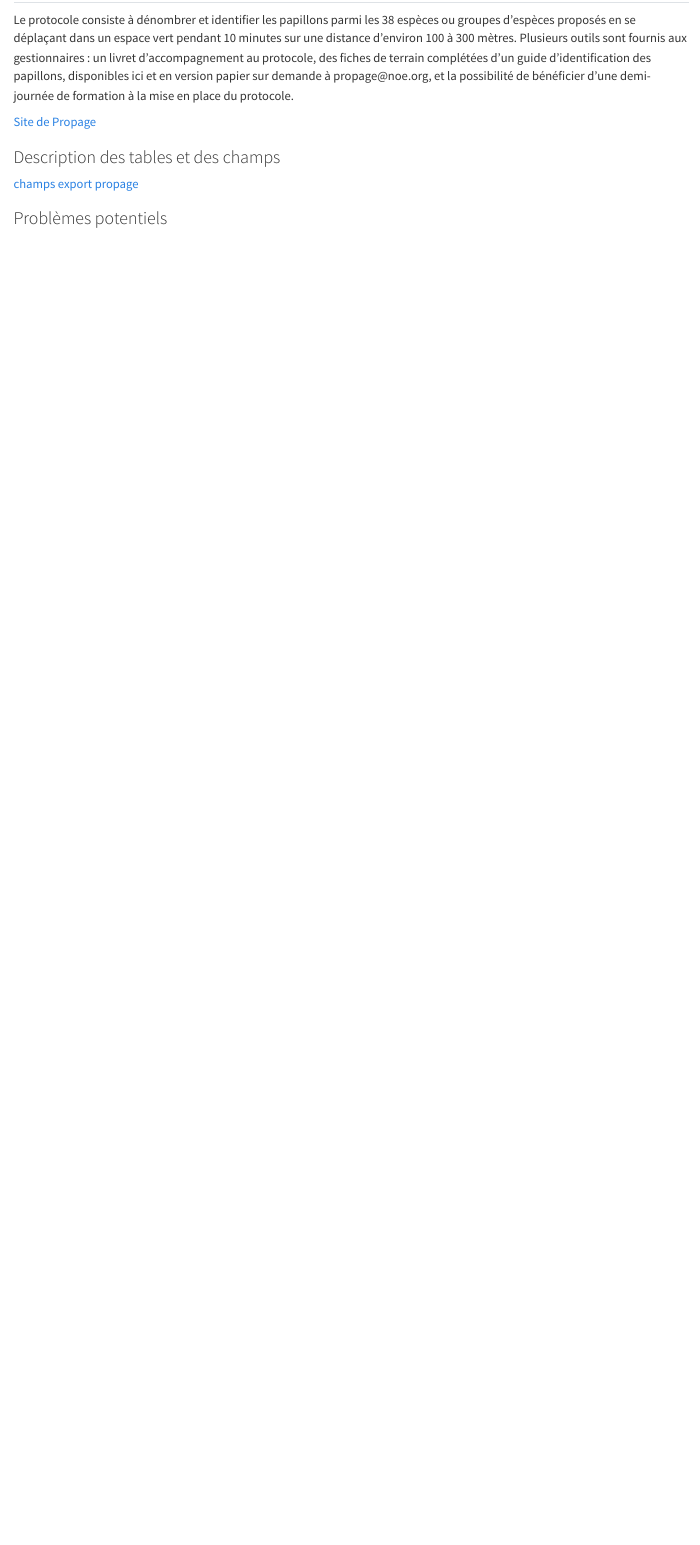
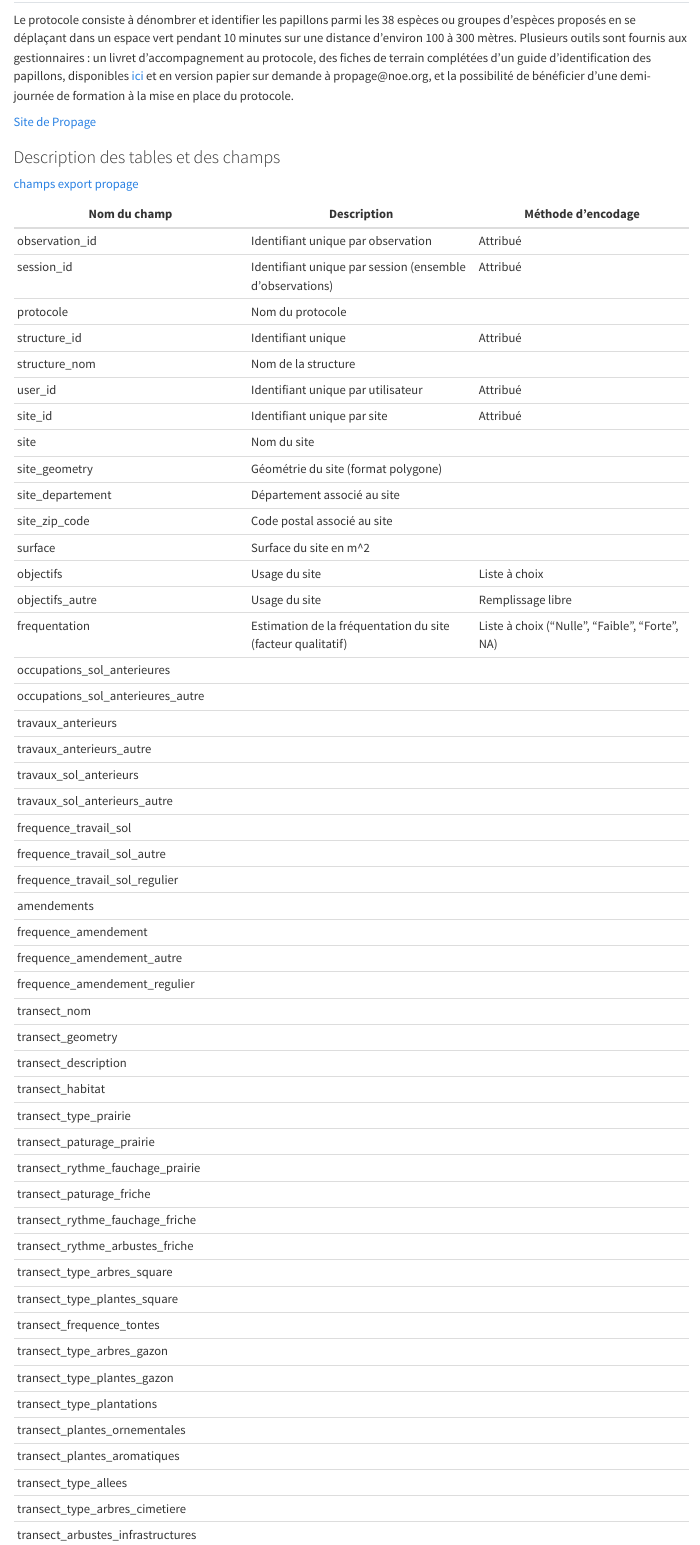
Before and after one commit to Vigie-Nature/data_catalogue_vn, a Quarto document (chapters/data-propage.qmd): the page in a window 1100 px wide, from 60 px down. Rendered offline with R 4.5, knitr and Pandoc in place of Quarto, with nearby package versions.

Commit message:
feat: ajout des colonnes propage

```diff
--- a/chapters/data-propage.qmd
+++ b/chapters/data-propage.qmd
@@ -1,6 +1,6 @@
 ## Propage {.unnumbered}
 
-Le protocole consiste à dénombrer et identifier les papillons parmi les 38 espèces ou groupes d’espèces proposés en se déplaçant dans un espace vert pendant 10 minutes sur une distance d’environ 100 à 300 mètres. Plusieurs outils sont fournis aux gestionnaires : un livret d’accompagnement au protocole, des fiches de terrain complétées d’un guide d’identification des papillons, disponibles ici et en version papier sur demande à propage\@noe.org, et la possibilité de bénéficier d’une demi-journée de formation à la mise en place du protocole.
+Le protocole consiste à dénombrer et identifier les papillons parmi les 38 espèces ou groupes d’espèces proposés en se déplaçant dans un espace vert pendant 10 minutes sur une distance d’environ 100 à 300 mètres. Plusieurs outils sont fournis aux gestionnaires : un livret d’accompagnement au protocole, des fiches de terrain complétées d’un guide d’identification des papillons, disponibles [ici](https://www.suivis-espaces-verts.fr/downloads/editos/edito5/propage_guide_papillons.pdf) et en version papier sur demande à propage\@noe.org, et la possibilité de bénéficier d’une demi-journée de formation à la mise en place du protocole.
 
 [Site de Propage](https://www.vigienature.fr/fr/propage)
 
@@ -8,3 +8,54 @@
 
 [champs export propage](https://docs.google.com/spreadsheets/d/1v9Sd7cNzvrDxbCi9u0tnKZgz2Op6j7k2owASv5aepNU/edit?gid=630811929#gid=630811929)
 
+| Nom du champ | Description | Méthode d'encodage |
+|-------------------------|--------------------------|-------------------------|
+| observation_id | Identifiant unique par observation | Attribué |
+| session_id | Identifiant unique par session (ensemble d'observations) | Attribué |
+| protocole | Nom du protocole | |
+| structure_id | Identifiant unique | Attribué |
+| structure_nom | Nom de la structure | |
+| user_id | Identifiant unique par utilisateur | Attribué |
+| site_id | Identifiant unique par site | Attribué |
+| site | Nom du site | |
+| site_geometry | Géométrie du site (format polygone) | |
+| site_departement | Département associé au site | |
+| site_zip_code | Code postal associé au site | |
+| surface | Surface du site en m^2 | |
+| objectifs | Usage du site | Liste à choix |
+| objectifs_autre | Usage du site | Remplissage libre |
+| frequentation | Estimation de la fréquentation du site (facteur qualitatif) | Liste à choix ("Nulle", "Faible", "Forte", NA)
+| occupations_sol_anterieures
+| occupations_sol_anterieures_autre
+| travaux_anterieurs
+| travaux_anterieurs_autre
+| travaux_sol_anterieurs
+| travaux_sol_anterieurs_autre
+| frequence_travail_sol
+| frequence_travail_sol_autre
+| frequence_travail_sol_regulier
+| amendements
+| frequence_amendement
+| frequence_amendement_autre
+| frequence_amendement_regulier
+| transect_nom
+| transect_geometry
+| transect_description
+| transect_habitat
+| transect_type_prairie
+| transect_paturage_prairie
+| transect_rythme_fauchage_prairie
+| transect_paturage_friche
+| transect_rythme_fauchage_friche
+| transect_rythme_arbustes_friche
+| transect_type_arbres_square
+| transect_type_plantes_square
+| transect_frequence_tontes
+| transect_type_arbres_gazon
+| transect_type_plantes_gazon
+| transect_type_plantations
+| transect_plantes_ornementales
+| transect_plantes_aromatiques
+| transect_type_allees
+| transect_type_arbres_cimetiere
+| transect_arbustes_infrastructures
```
Also changed, not shown: chapters/data-propage.qmd (37 more changed lines).
